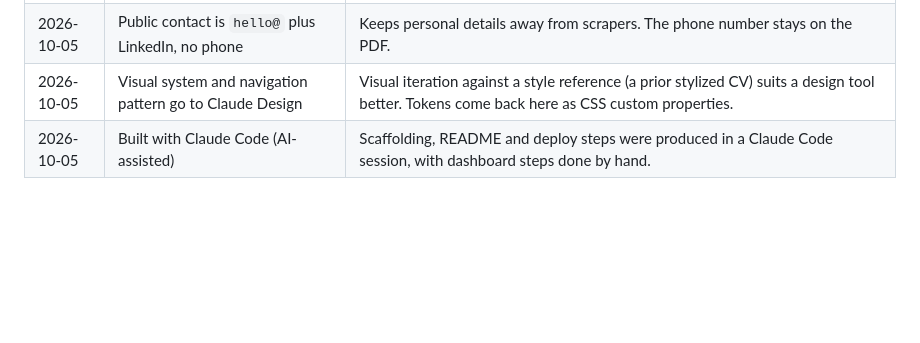
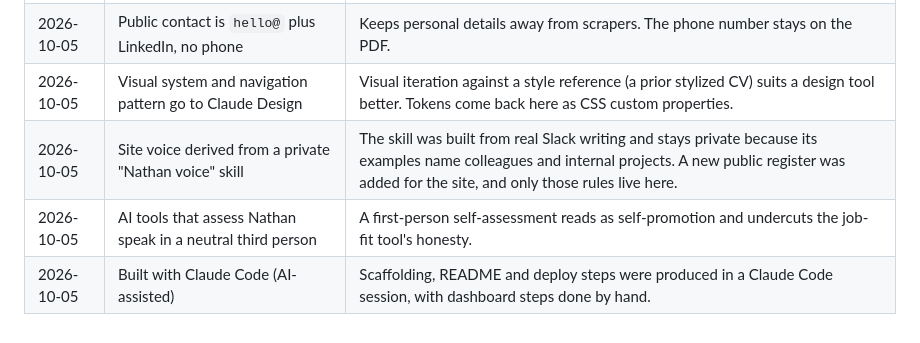
Before and after one commit to potterbotter/nathanpotter.dev, a Markdown page: README.md, the part around the change. Rendered like a GitHub page; blank space fills up the shorter version.

```diff
--- a/README.md
+++ b/README.md
@@ -67,4 +67,6 @@ DNS and email are on Cloudflare too:
 | 2026-10-05 | Role views at paths (`/fintech/`, `/builder/`, `/climate/`) | Optimised for sending tailored links to recruiters, combined with `?ref=`. |
 | 2026-10-05 | Public contact is `hello@` plus LinkedIn, no phone | Keeps personal details away from scrapers. The phone number stays on the PDF. |
 | 2026-10-05 | Visual system and navigation pattern go to Claude Design | Visual iteration against a style reference (a prior stylized CV) suits a design tool better. Tokens come back here as CSS custom properties. |
+| 2026-10-05 | Site voice derived from a private "Nathan voice" skill | The skill was built from real Slack writing and stays private because its examples name colleagues and internal projects. A new public register was added for the site, and only those rules live here. |
+| 2026-10-05 | AI tools that assess Nathan speak in a neutral third person | A first-person self-assessment reads as self-promotion and undercuts the job-fit tool's honesty. |
 | 2026-10-05 | Built with Claude Code (AI-assisted) | Scaffolding, README and deploy steps were produced in a Claude Code session, with dashboard steps done by hand. |
```
Also changed, not shown: DESIGN.md (+13 -2 lines).
